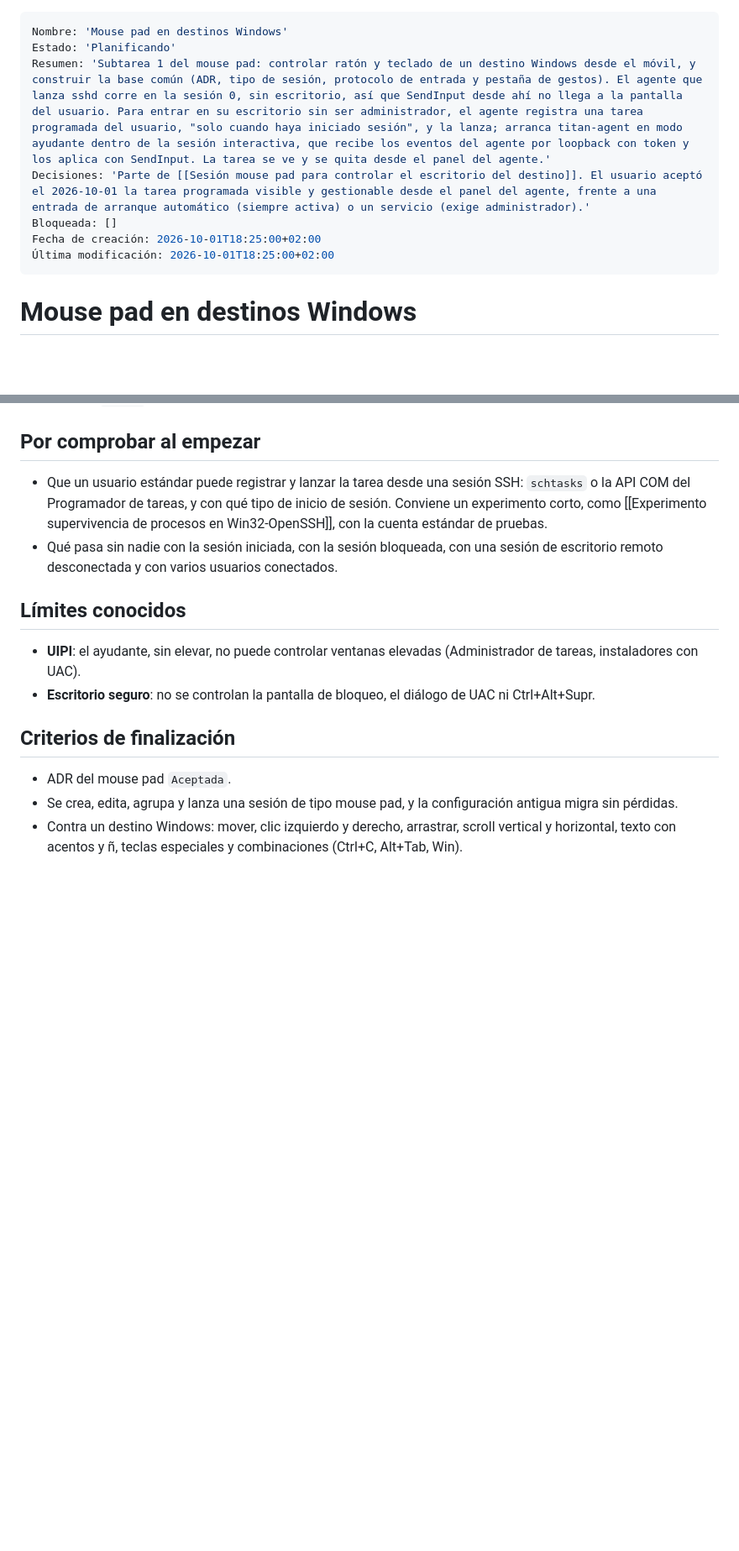
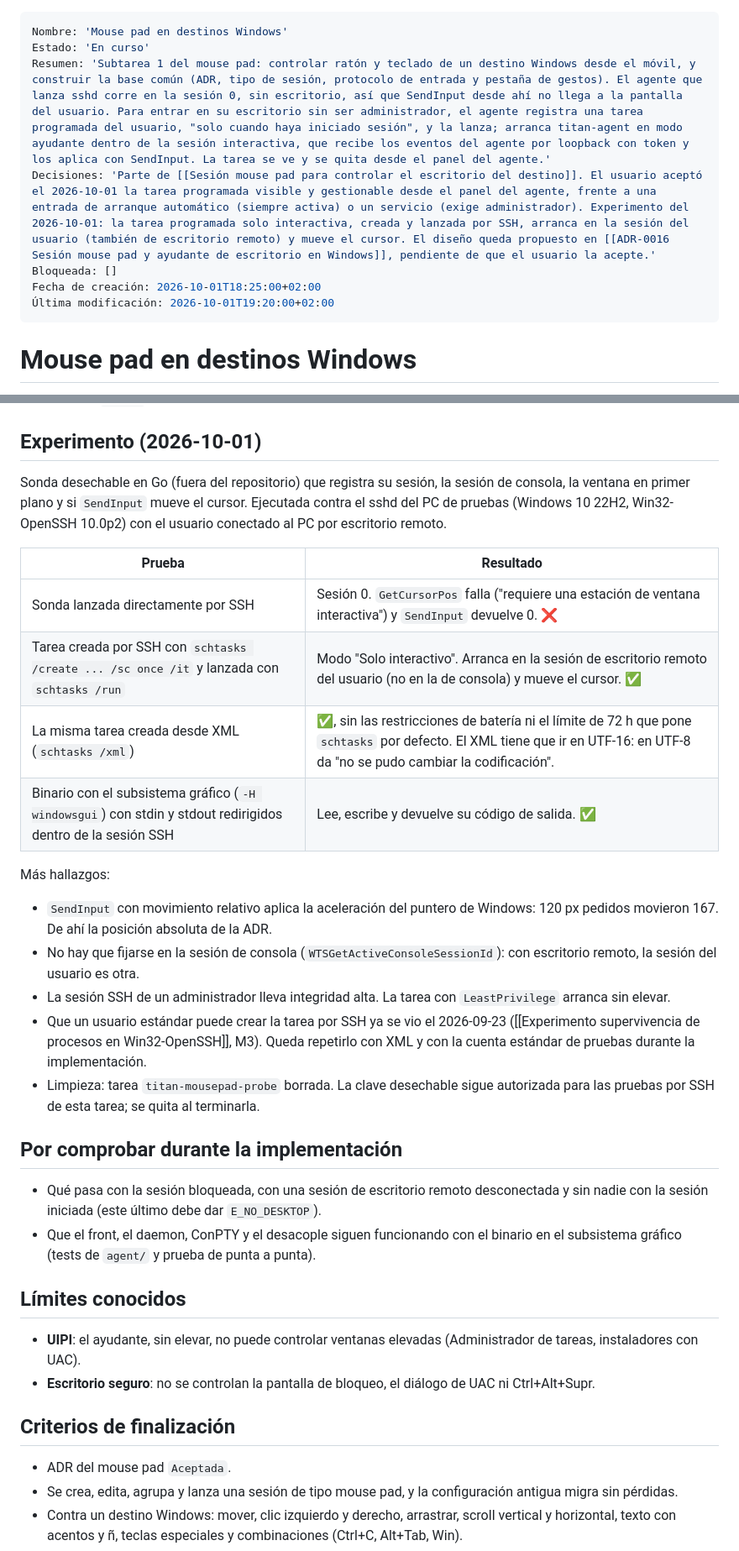
Before and after one commit to danielperezmartinez/titan-ssh, a Markdown page: docs/Tareas/Mouse pad en destinos Windows.md, 2 parts joined by grey strips. Shown at 84% size. Drawn GitHub-style; blank space fills up the shorter version.

Commit message:
docs: propose ADR-0016 for the mouse pad session and record the Windows desktop experiment
Co-Authored-By: Claude Opus 5.5 <noreply@anthropic.com>

```diff
--- a/docs/Tareas/Mouse pad en destinos Windows.md
+++ b/docs/Tareas/Mouse pad en destinos Windows.md
@@ -1,11 +1,11 @@
 ---
 Nombre: 'Mouse pad en destinos Windows'
-Estado: 'Planificando'
+Estado: 'En curso'
 Resumen: 'Subtarea 1 del mouse pad: controlar ratón y teclado de un destino Windows desde el móvil, y construir la base común (ADR, tipo de sesión, protocolo de entrada y pestaña de gestos). El agente que lanza sshd corre en la sesión 0, sin escritorio, así que SendInput desde ahí no llega a la pantalla del usuario. Para entrar en su escritorio sin ser administrador, el agente registra una tarea programada del usuario, "solo cuando haya iniciado sesión", y la lanza; arranca titan-agent en modo ayudante dentro de la sesión interactiva, que recibe los eventos del agente por loopback con token y los aplica con SendInput. La tarea se ve y se quita desde el panel del agente.'
-Decisiones: 'Parte de [[Sesión mouse pad para controlar el escritorio del destino]]. El usuario aceptó el 2026-10-01 la tarea programada visible y gestionable desde el panel del agente, frente a una entrada de arranque automático (siempre activa) o un servicio (exige administrador).'
+Decisiones: 'Parte de [[Sesión mouse pad para controlar el escritorio del destino]]. El usuario aceptó el 2026-10-01 la tarea programada visible y gestionable desde el panel del agente, frente a una entrada de arranque automático (siempre activa) o un servicio (exige administrador). Experimento del 2026-10-01: la tarea programada solo interactiva, creada y lanzada por SSH, arranca en la sesión del usuario (también de escritorio remoto) y mueve el cursor. El diseño queda propuesto en [[ADR-0016 Sesión mouse pad y ayudante de escritorio en Windows]], pendiente de que el usuario la acepte.'
 Bloqueada: []
 Fecha de creación: 2026-10-01T18:25:00+02:00
-Última modificación: 2026-10-01T18:25:00+02:00
+Última modificación: 2026-10-01T19:20:00+02:00
 ---
 
 # Mouse pad en destinos Windows
@@ -51,15 +54,43 @@ falta un proceso dentro de la sesión interactiva del usuario.
    ayudante está corriendo, y permite quitarla. `--stop` también para el
    ayudante.
 
-## Por comprobar al empezar
+## Experimento (2026-10-01)
 
-- Que un usuario estándar puede registrar y lanzar la tarea desde una sesión
-  SSH: `schtasks` o la API COM del Programador de tareas, y con qué tipo de
-  inicio de sesión. Conviene un experimento corto, como
-  [[Experimento supervivencia de procesos en Win32-OpenSSH]], con la cuenta
-  estándar de pruebas.
-- Qué pasa sin nadie con la sesión iniciada, con la sesión bloqueada, con una
-  sesión de escritorio remoto desconectada y con varios usuarios conectados.
+Sonda desechable en Go (fuera del repositorio) que registra su sesión, la
+sesión de consola, la ventana en primer plano y si `SendInput` mueve el
+cursor. Ejecutada contra el sshd del PC de pruebas (Windows 10 22H2,
+Win32-OpenSSH 10.0p2) con el usuario conectado al PC por escritorio remoto.
+
+| Prueba | Resultado |
+|---|---|
+| Sonda lanzada directamente por SSH | Sesión 0. `GetCursorPos` falla ("requiere una estación de ventana interactiva") y `SendInput` devuelve 0. ❌ |
+| Tarea creada por SSH con `schtasks /create ... /sc once /it` y lanzada con `schtasks /run` | Modo "Solo interactivo". Arranca en la sesión de escritorio remoto del usuario (no en la de consola) y mueve el cursor. ✅ |
+| La misma tarea creada desde XML (`schtasks /xml`) | ✅, sin las restricciones de batería ni el límite de 72 h que pone `schtasks` por defecto. El XML tiene que ir en UTF-16: en UTF-8 da "no se pudo cambiar la codificación". |
+| Binario con el subsistema gráfico (`-H windowsgui`) con stdin y stdout redirigidos dentro de la sesión SSH | Lee, escribe y devuelve su código de salida. ✅ |
+
+Más hallazgos:
+
+- `SendInput` con movimiento relativo aplica la aceleración del puntero de
+  Windows: 120 px pedidos movieron 167. De ahí la posición absoluta de la ADR.
+- No hay que fijarse en la sesión de consola (`WTSGetActiveConsoleSessionId`):
+  con escritorio remoto, la sesión del usuario es otra.
+- La sesión SSH de un administrador lleva integridad alta. La tarea con
+  `LeastPrivilege` arranca sin elevar.
+- Que un usuario estándar puede crear la tarea por SSH ya se vio el
+  2026-09-23 ([[Experimento supervivencia de procesos en Win32-OpenSSH]],
+  M3). Queda repetirlo con XML y con la cuenta estándar de pruebas durante la
+  implementación.
+- Limpieza: tarea `titan-mousepad-probe` borrada. La clave desechable sigue
+  autorizada para las pruebas por SSH de esta tarea; se quita al terminarla.
+
+## Por comprobar durante la implementación
+
+- Qué pasa con la sesión bloqueada, con una sesión de escritorio remoto
+  desconectada y sin nadie con la sesión iniciada (este último debe dar
+  `E_NO_DESKTOP`).
+- Que el front, el daemon, ConPTY y el desacople siguen funcionando con el
+  binario en el subsistema gráfico (tests de `agent/` y prueba de punta a
+  punta).
 
 ## Límites conocidos
 
```
Also changed, not shown: other parts of docs/Tareas/Mouse pad en destinos Windows.md (+4 -1 lines), docs/Decisiones/ADR-0016 Sesión mouse pad y ayudante de escritorio en Windows.md (added, +185 -0 lines), docs/Tareas/Sesión mouse pad para controlar el escritorio del destino.md (+2 -2 lines).
